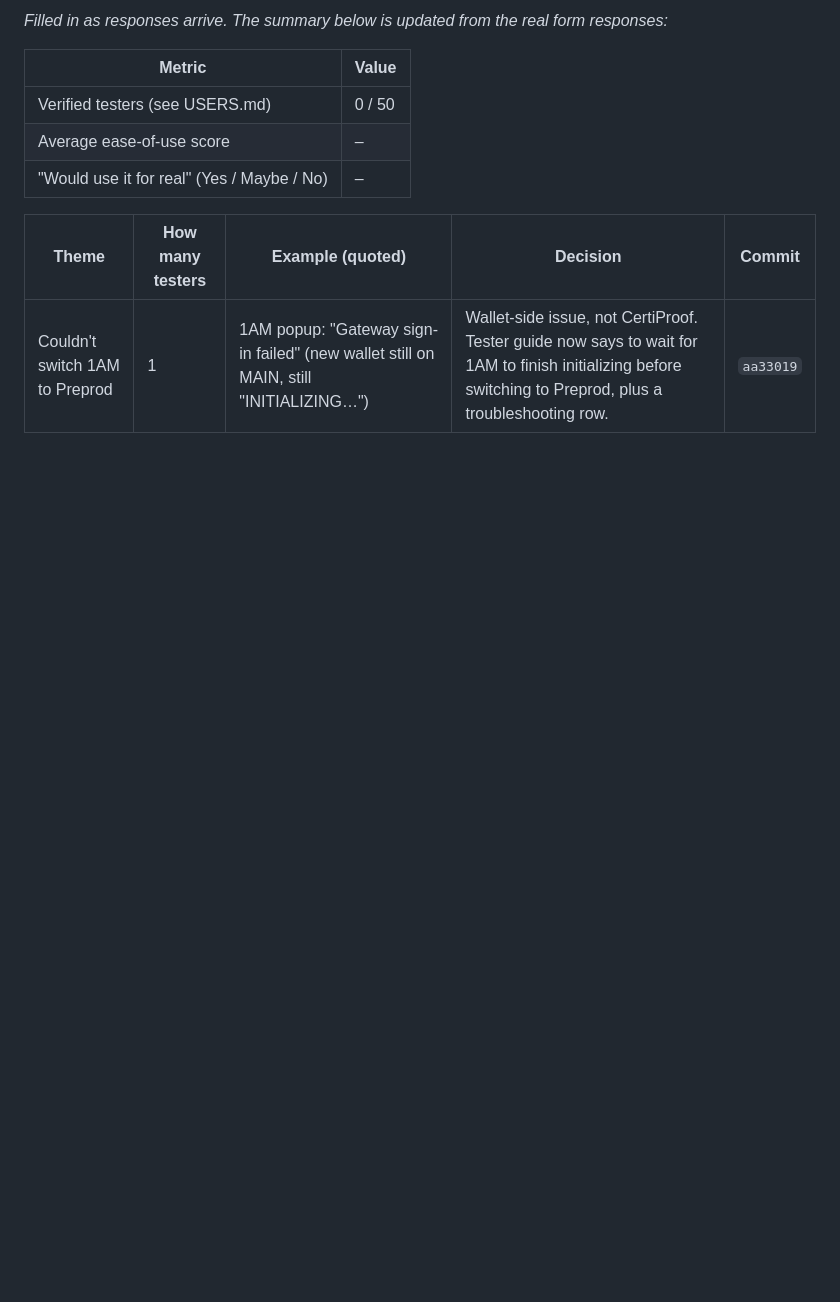
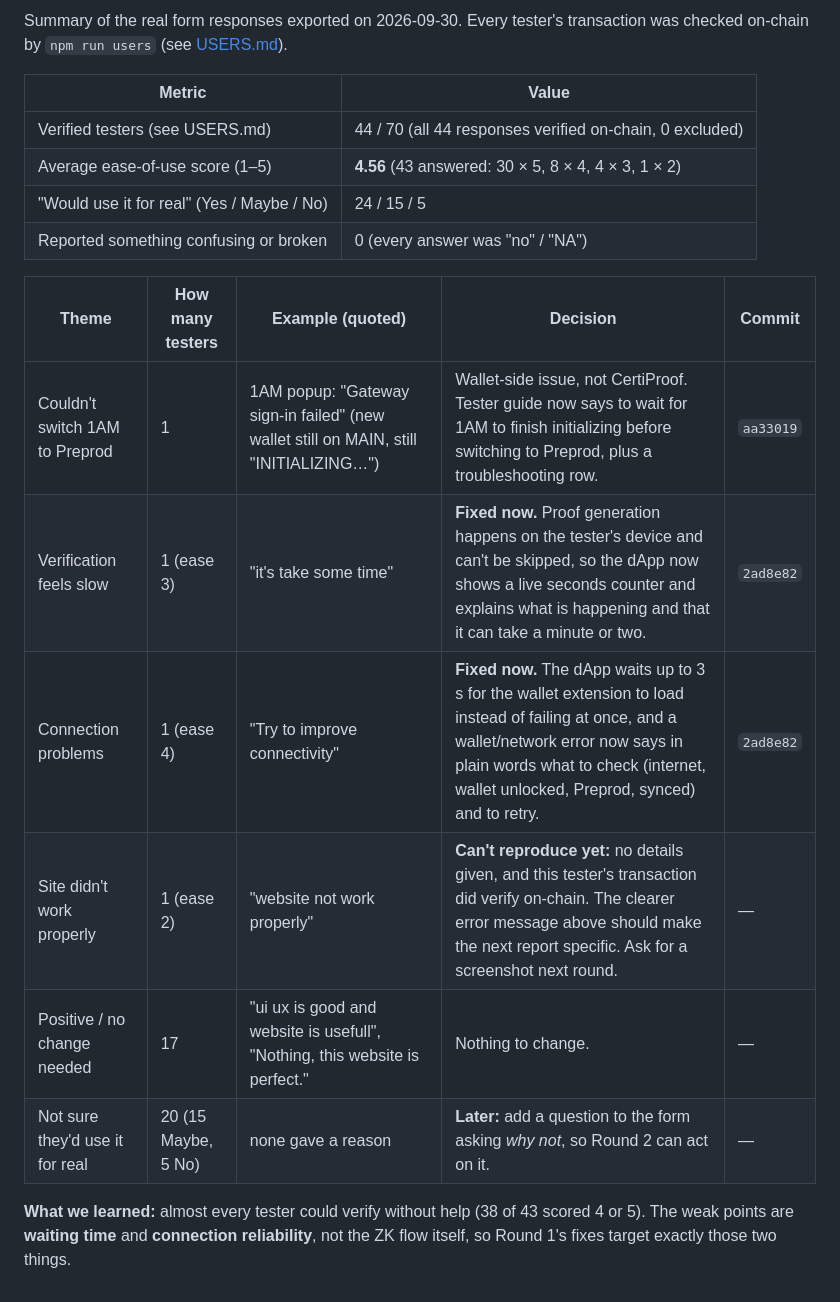
Before and after one commit to onsayanmanna2006-dot/CertiProof, a Markdown page: FEEDBACK.md, the part around one of its changes. Rendered like a GitHub page; blank space fills up the shorter version.

Commit message:
FEEDBACK.md Round 1: summarize 44 real tester responses
Average ease 4.56/5; slowness and connectivity themes fixed in 2ad8e82.
README notes the Round 1 results and the new progress timer.

Co-Authored-By: Claude Opus 5.5 <noreply@anthropic.com>

```diff
--- a/FEEDBACK.md
+++ b/FEEDBACK.md
@@ -69,12 +69,20 @@ Found while testing the Level 4 MVP end to end on Preprod, before outside tester
 
-_Filled in as responses arrive. The summary below is updated from the real form responses:_
+Summary of the real form responses exported on 2026-09-30. Every tester's transaction was checked on-chain by `npm run users` (see [USERS.md](USERS.md)).
 
 | Metric | Value |
 |---|---|
-| Verified testers (see USERS.md) | 0 / 50 |
-| Average ease-of-use score | – |
-| "Would use it for real" (Yes / Maybe / No) | – |
+| Verified testers (see USERS.md) | 44 / 70 (all 44 responses verified on-chain, 0 excluded) |
+| Average ease-of-use score (1–5) | **4.56** (43 answered: 30 × 5, 8 × 4, 4 × 3, 1 × 2) |
+| "Would use it for real" (Yes / Maybe / No) | 24 / 15 / 5 |
+| Reported something confusing or broken | 0 (every answer was "no" / "NA") |
 
 | Theme | How many testers | Example (quoted) | Decision | Commit |
 |---|---|---|---|---|
 | Couldn't switch 1AM to Preprod | 1 | 1AM popup: "Gateway sign-in failed" (new wallet still on MAIN, still "INITIALIZING…") | Wallet-side issue, not CertiProof. Tester guide now says to wait for 1AM to finish initializing before switching to Preprod, plus a troubleshooting row. | `aa33019` |
+| Verification feels slow | 1 (ease 3) | "it's take some time" | **Fixed now.** Proof generation happens on the tester's device and can't be skipped, so the dApp now shows a live seconds counter and explains what is happening and that it can take a minute or two. | `2ad8e82` |
+| Connection problems | 1 (ease 4) | "Try to improve connectivity" | **Fixed now.** The dApp waits up to 3 s for the wallet extension to load instead of failing at once, and a wallet/network error now says in plain words what to check (internet, wallet unlocked, Preprod, synced) and to retry. | `2ad8e82` |
+| Site didn't work properly | 1 (ease 2) | "website not work properly" | **Can't reproduce yet:** no details given, and this tester's transaction did verify on-chain. The clearer error message above should make the next report specific. Ask for a screenshot next round. | — |
+| Positive / no change needed | 17 | "ui ux is good and website is usefull", "Nothing, this website is perfect." | Nothing to change. | — |
+| Not sure they'd use it for real | 20 (15 Maybe, 5 No) | none gave a reason | **Later:** add a question to the form asking *why not*, so Round 2 can act on it. | — |
+
+**What we learned:** almost every tester could verify without help (38 of 43 scored 4 or 5). The weak points are **waiting time** and **connection reliability**, not the ZK flow itself, so Round 1's fixes target exactly those two things.
```
Also changed, not shown: other parts of FEEDBACK.md (+1 -1 lines), README.md (+2 -1 lines).
